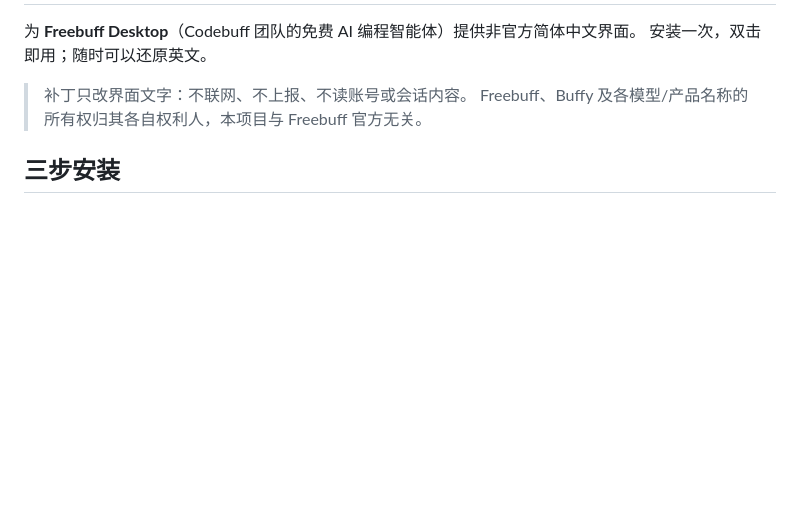
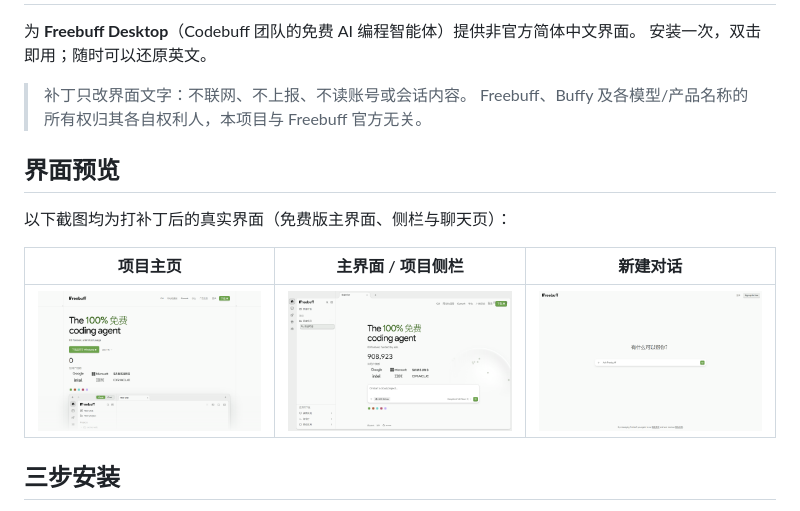
Before and after one commit to wusudewu/freebuff-zh-cn, a Markdown page: README.md, the part around the change. GitHub-like rendering; pictures changed too: docs/screenshots/chat-zh.png (added), docs/screenshots/home-zh.png (added), docs/screenshots/projects-zh.png (added); blank space fills up the shorter version.

Commit message:
docs: add Chinese UI screenshots to README

```diff
--- a/README.md
+++ b/README.md
@@ -6,6 +6,13 @@
 > 补丁只改界面文字：不联网、不上报、不读账号或会话内容。
 > Freebuff、Buffy 及各模型/产品名称的所有权归其各自权利人，本项目与 Freebuff 官方无关。
 
+## 界面预览
+
+以下截图均为打补丁后的真实界面（免费版主界面、侧栏与聊天页）：
+
+| 项目主页 | 主界面 / 项目侧栏 | 新建对话 |
+| --- | --- | --- |
+| ![Freebuff 中文首页](docs/screenshots/home-zh.png) | ![Freebuff 中文主界面](docs/screenshots/projects-zh.png) | ![Freebuff 中文聊天页](docs/screenshots/chat-zh.png) |
 ## 三步安装
 
 1. 先装好 Freebuff 官方桌面版，并**完全退出**（含托盘图标）。
```
